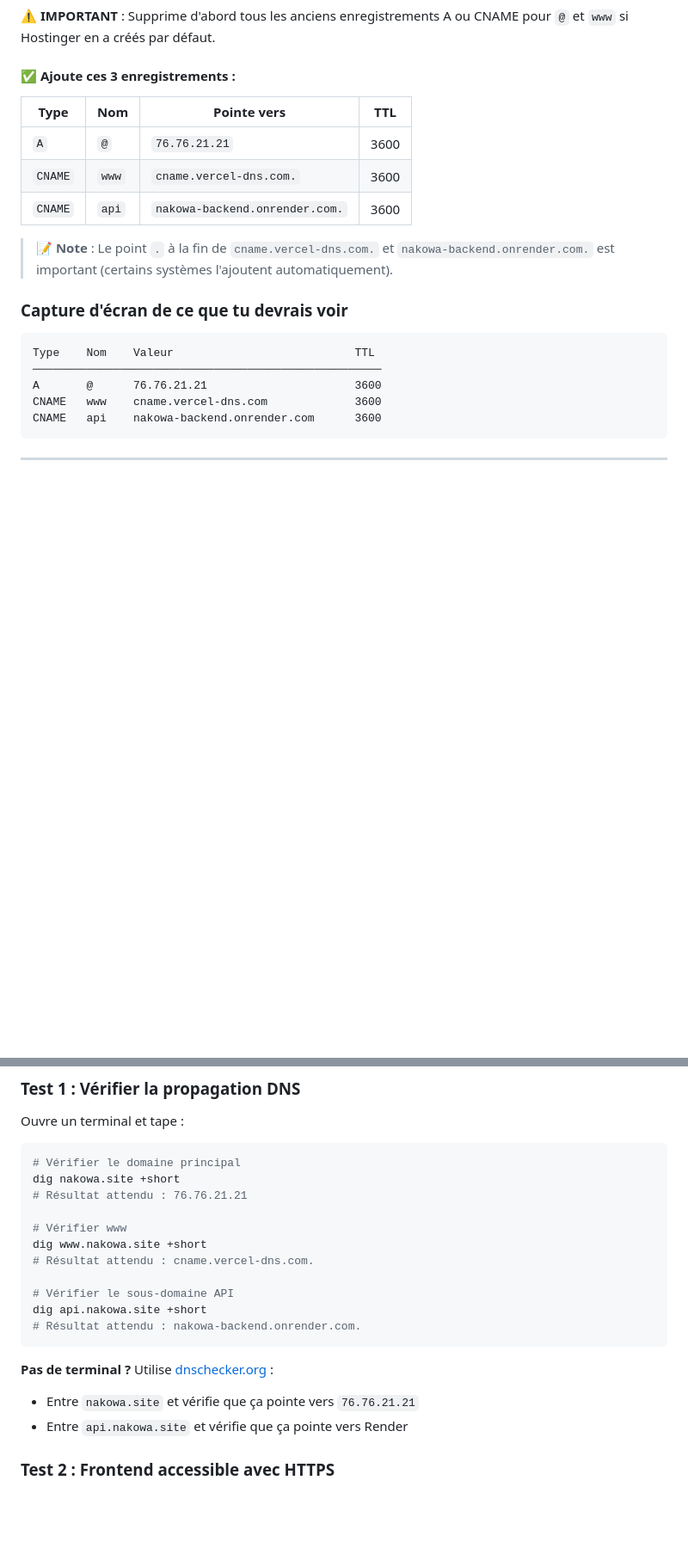
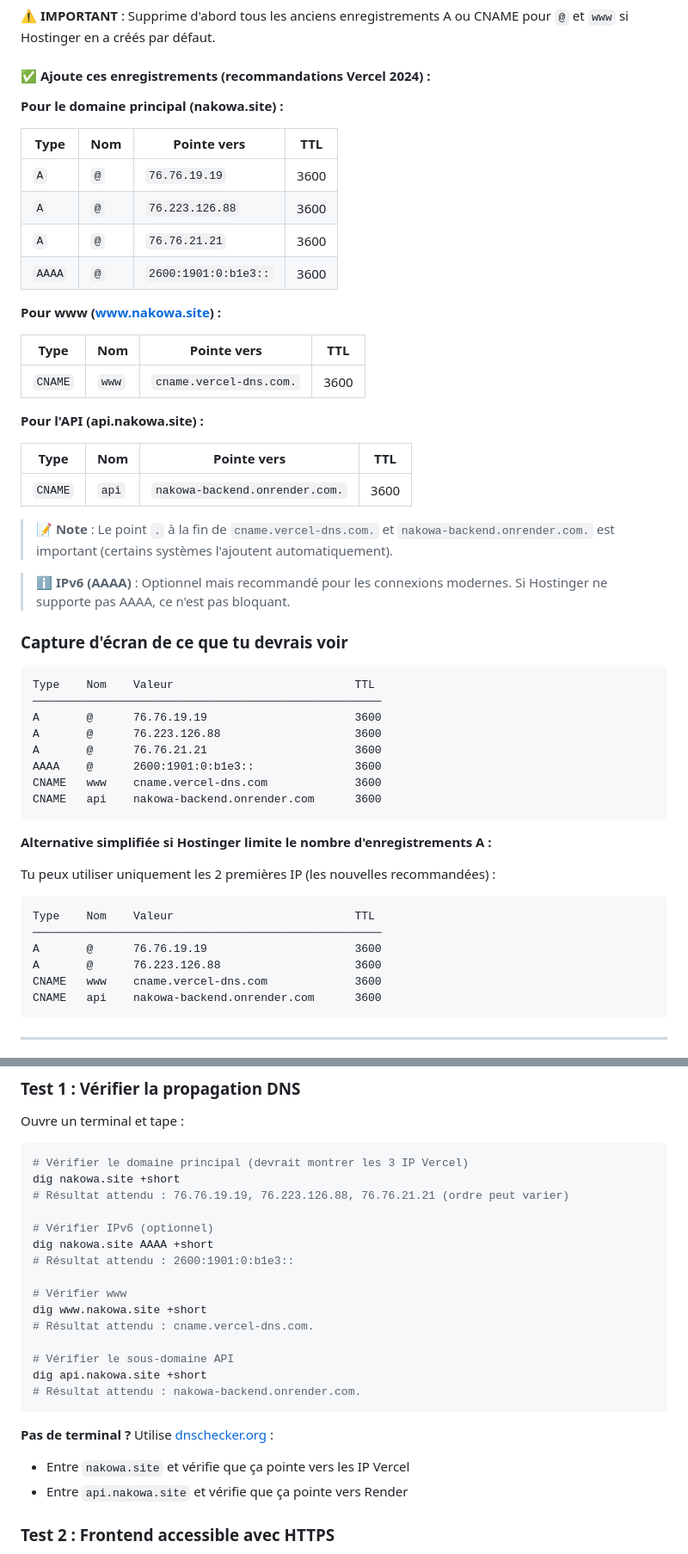
Before and after one commit to Naseydkd/Nakowa, a Markdown page: NAKOWA_SITE_DNS_CONFIG.md, 2 parts joined by grey strips. Shown at 86% size. Drawn GitHub-style; blank space fills up the shorter version.

Commit message:
docs: Update DNS config with new Vercel IP ranges (2024)

````diff
--- a/NAKOWA_SITE_DNS_CONFIG.md
+++ b/NAKOWA_SITE_DNS_CONFIG.md
@@ -21,22 +21,55 @@
 
 ⚠️ **IMPORTANT** : Supprime d'abord tous les anciens enregistrements A ou CNAME pour `@` et `www` si Hostinger en a créés par défaut.
 
-#### ✅ Ajoute ces 3 enregistrements :
+#### ✅ Ajoute ces enregistrements (recommandations Vercel 2024) :
+
+**Pour le domaine principal (nakowa.site) :**
 
 | Type | Nom | Pointe vers | TTL |
 |------|-----|-------------|-----|
+| `A` | `@` | `76.76.19.19` | 3600 |
+| `A` | `@` | `76.223.126.88` | 3600 |
 | `A` | `@` | `76.76.21.21` | 3600 |
+| `AAAA` | `@` | `2600:1901:0:b1e3::` | 3600 |
+
+**Pour www (www.nakowa.site) :**
+
+| Type | Nom | Pointe vers | TTL |
+|------|-----|-------------|-----|
 | `CNAME` | `www` | `cname.vercel-dns.com.` | 3600 |
+
+**Pour l'API (api.nakowa.site) :**
+
+| Type | Nom | Pointe vers | TTL |
+|------|-----|-------------|-----|
 | `CNAME` | `api` | `nakowa-backend.onrender.com.` | 3600 |
 
 > 📝 **Note** : Le point `.` à la fin de `cname.vercel-dns.com.` et `nakowa-backend.onrender.com.` est important (certains systèmes l'ajoutent automatiquement).
+
+> ℹ️ **IPv6 (AAAA)** : Optionnel mais recommandé pour les connexions modernes. Si Hostinger ne supporte pas AAAA, ce n'est pas bloquant.
 
 ### Capture d'écran de ce que tu devrais voir
 
 ```
 Type    Nom    Valeur                           TTL
 ────────────────────────────────────────────────────
+A       @      76.76.19.19                      3600
+A       @      76.223.126.88                    3600
 A       @      76.76.21.21                      3600
+AAAA    @      2600:1901:0:b1e3::               3600
+CNAME   www    cname.vercel-dns.com             3600
+CNAME   api    nakowa-backend.onrender.com      3600
+```
+
+**Alternative simplifiée si Hostinger limite le nombre d'enregistrements A :**
+
+Tu peux utiliser uniquement les 2 premières IP (les nouvelles recommandées) :
+
+```
+Type    Nom    Valeur                           TTL
+────────────────────────────────────────────────────
+A       @      76.76.19.19                      3600
+A       @      76.223.126.88                    3600
 CNAME   www    cname.vercel-dns.com             3600
 CNAME   api    nakowa-backend.onrender.com      3600
 ```
@@ -126,9 +159,13 @@ Le commit sera fait automatiquement avec les autres changements.
 Ouvre un terminal et tape :
 
 ```bash
-# Vérifier le domaine principal
+# Vérifier le domaine principal (devrait montrer les 3 IP Vercel)
 dig nakowa.site +short
-# Résultat attendu : 76.76.21.21
+# Résultat attendu : 76.76.19.19, 76.223.126.88, 76.76.21.21 (ordre peut varier)
+
+# Vérifier IPv6 (optionnel)
+dig nakowa.site AAAA +short
+# Résultat attendu : 2600:1901:0:b1e3::
 
 # Vérifier www
 dig www.nakowa.site +short
@@ -140,7 +177,7 @@ dig api.nakowa.site +short
 ```
 
 **Pas de terminal ?** Utilise [dnschecker.org](https://dnschecker.org) :
-- Entre `nakowa.site` et vérifie que ça pointe vers `76.76.21.21`
+- Entre `nakowa.site` et vérifie que ça pointe vers les IP Vercel
 - Entre `api.nakowa.site` et vérifie que ça pointe vers Render
 
 ### Test 2 : Frontend accessible avec HTTPS
````
